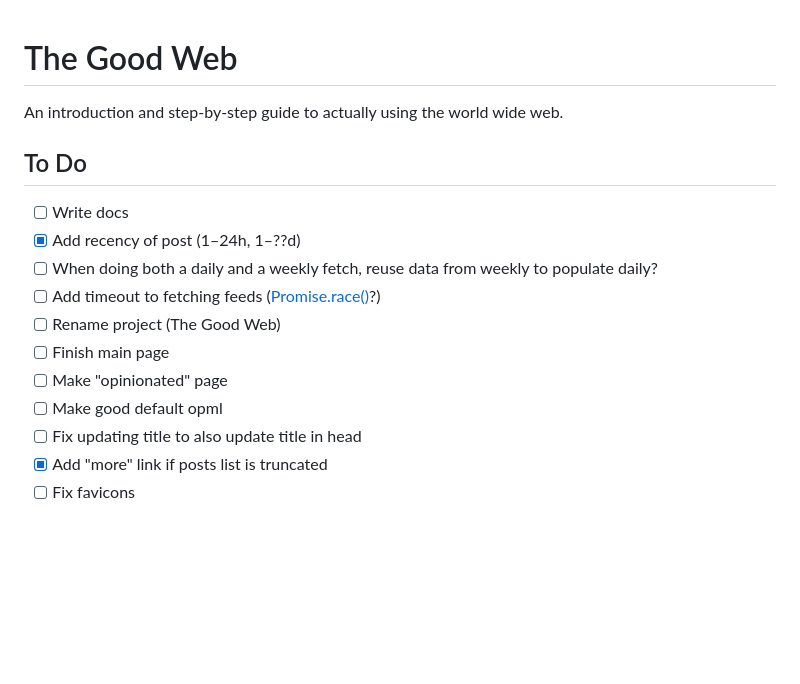
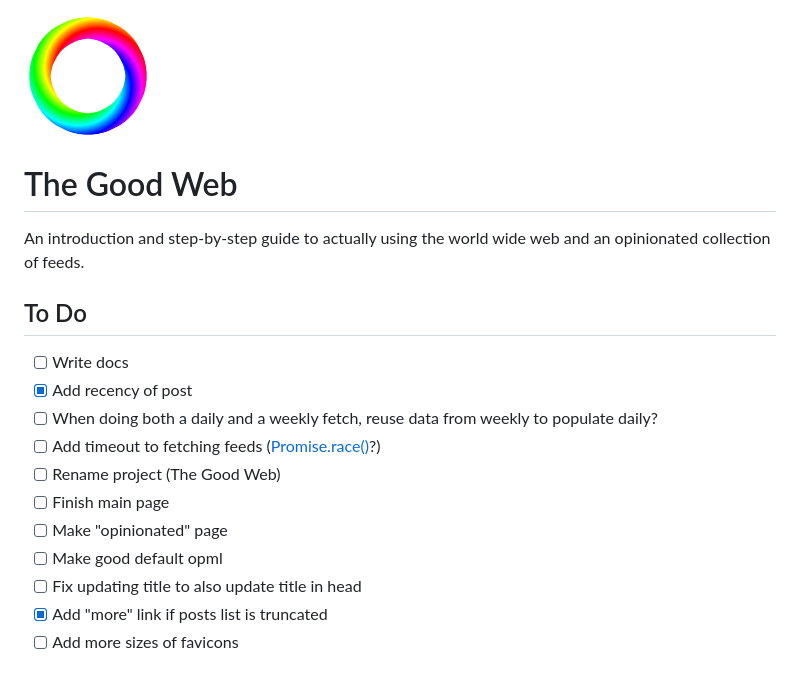
Before and after one commit to cobbland/the-good-web, a Markdown page: README.md, the part around the change. Drawn GitHub-style; pictures changed too: images/icon128.png (added); blank space fills up the shorter version.

Commit message:
Update readme with image and new about

```diff
--- a/README.md
+++ b/README.md
@@ -1,11 +1,13 @@
+![](/images/icon128.png)
+
 # The Good Web
 
-An introduction and step-by-step guide to actually using the world wide web.
+An introduction and step-by-step guide to actually using the world wide web and an opinionated collection of feeds.
 
 ## To Do
 
 - [ ] Write docs
-- [x] Add recency of post (1–24h, 1–??d)
+- [x] Add recency of post
 - [ ] When doing both a daily and a weekly fetch, reuse data from weekly to populate daily?
 - [ ] Add timeout to fetching feeds ([Promise.race()](https://developer.mozilla.org/en-US/docs/Web/JavaScript/Reference/Global_Objects/Promise/race)?)
 - [ ] Rename project (The Good Web)
@@ -14,4 +16,4 @@ An introduction and step-by-step guide to actually using the world wide web.
 - [ ] Make good default opml
 - [ ] Fix updating title to also update title in head
 - [x] Add "more" link if posts list is truncated
-- [ ] Fix favicons
+- [ ] Add more sizes of favicons
```
Also changed, not shown: img/apple-touch-icon.png (deleted), img/favicon-96x96.png (deleted), img/web-app-manifest-192x192.png (deleted), img/web-app-manifest-512x512.png (deleted), 4 other files.
